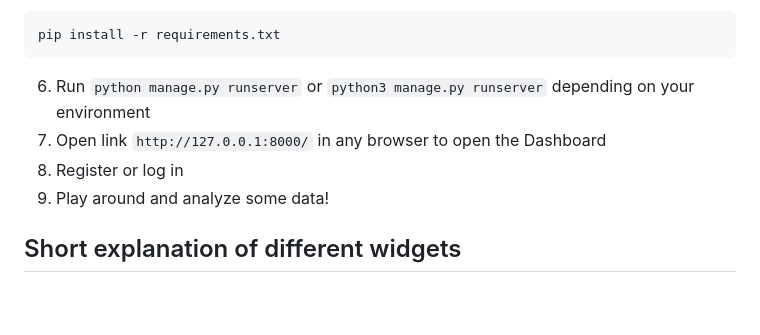
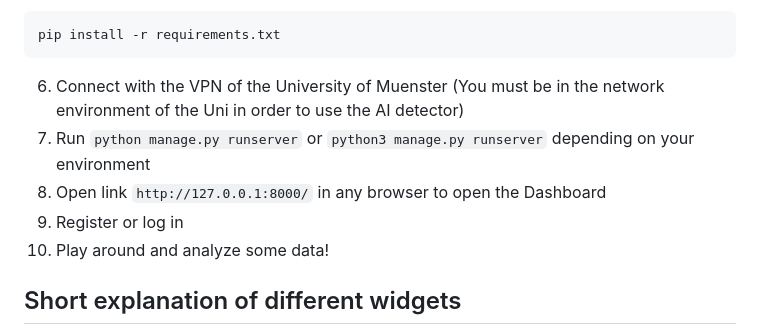
Before and after one commit to infocamp-muenster/infocamp, a Markdown page: README.md, the part around the change. GitHub-like rendering; blank space fills up the shorter version.

````diff
--- a/README.md
+++ b/README.md
@@ -30,10 +30,11 @@ You can use the requirements.txt with pip (for much quicker pip package installa
 ```bash
 pip install -r requirements.txt
 ```
-6. Run ```python manage.py runserver``` or ```python3 manage.py runserver``` depending on your environment
-7. Open link ```http://127.0.0.1:8000/``` in any browser to open the Dashboard
-8. Register or log in
-9. Play around and analyze some data!
+6. Connect with the VPN of the University of Muenster (You must be in the network environment of the Uni in order to use the AI detector)
+7. Run ```python manage.py runserver``` or ```python3 manage.py runserver``` depending on your environment
+8. Open link ```http://127.0.0.1:8000/``` in any browser to open the Dashboard
+9. Register or log in
+10. Play around and analyze some data!
 
 ## Short explanation of different widgets
 **AI Probability Graph:** This graph tracks the number of tweets likely generated by AI over time. We utilize an AI detector developed by Christian Grimme, which analyzes each tweet to determine the likelihood of it being AI-generated. The graph includes all tweets with a probability of over 99% of being AI-generated. By clicking on the peaks in the graph, the widget on the right will display recent posts. Our goal is to identify peaks in AI-generated tweets to observe patterns in timing and content within this group.
````
